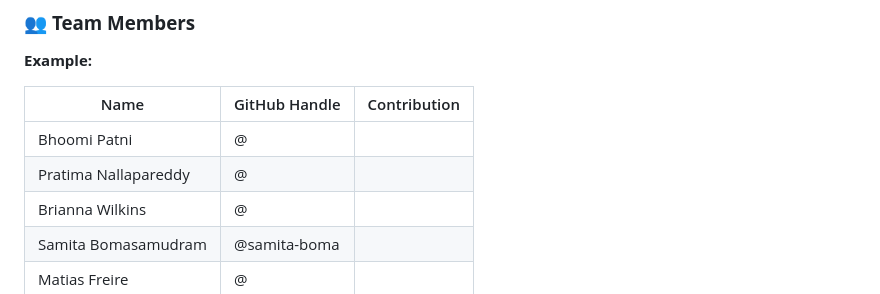
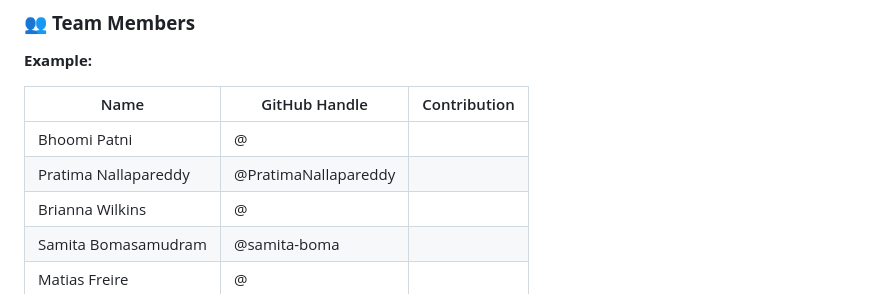
Before and after one commit to Break-Through-Tech/KPMG-1D-ai-research-intelligence-agent-for-business-insight-translation, a Markdown page: README.md, the part around the change. Drawn GitHub-style.

```diff
--- a/README.md
+++ b/README.md
@@ -8,7 +8,7 @@
 | Name                   | GitHub Handle | Contribution                                                             |
 |------------------------|---------------|--------------------------------------------------------------------------|
 | Bhoomi Patni           | @             |                                                                          |
-| Pratima Nallapareddy   | @             |                                                                          |
+| Pratima Nallapareddy   | @PratimaNallapareddy|                                                                          |
 | Brianna Wilkins        | @             |                                                                          |
 | Samita Bomasamudram    | @samita-boma  |                                                                          |
 | Matias Freire          | @             |                                                                          |
```
